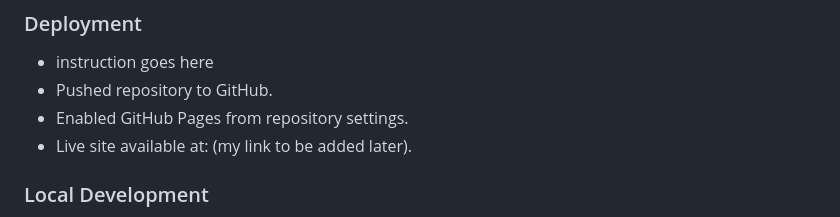
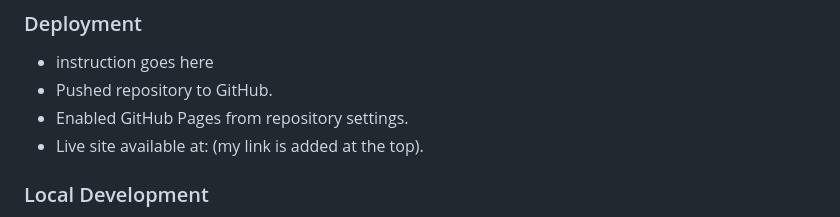
Before and after one commit to Mounir313/AuctionHouse, a Markdown page: README.md, the part around one of its changes. GitHub-like rendering.

```diff
--- a/README.md
+++ b/README.md
@@ -151,7 +142,7 @@ Footer Purpose:
 - instruction goes here
 - Pushed repository to GitHub.
 - Enabled GitHub Pages from repository settings.
-- Live site available at: (my link to be added later).
+- Live site available at: (my link is added at the top).
 ### Local Development
 - instruction goes here
 - Clone the repository using Git:
```
Also changed, not shown: other parts of README.md (+5 -14 lines).
